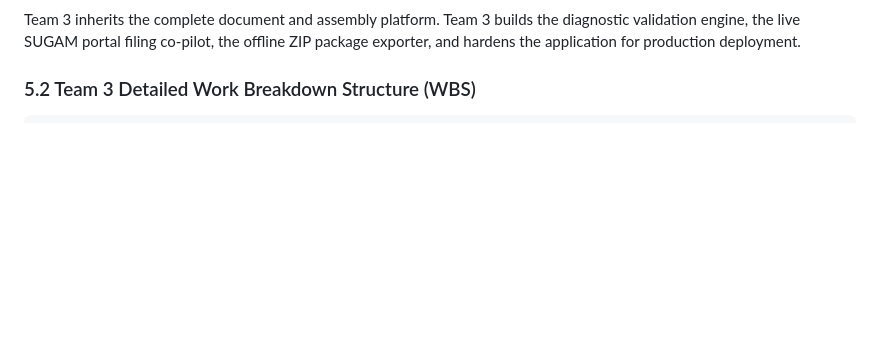
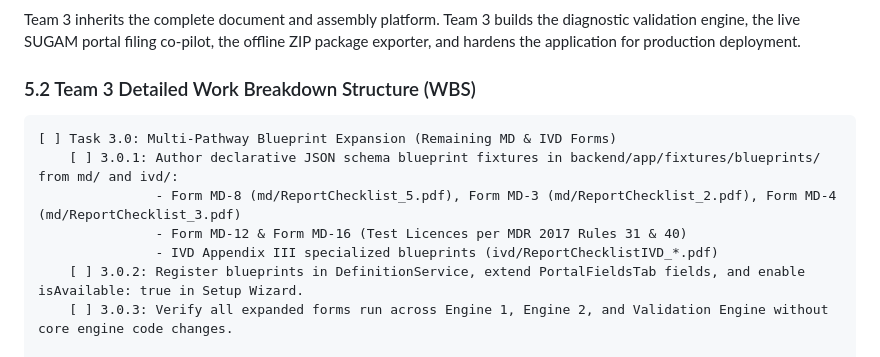
Before and after one commit to Sam27112004/CDSCO_v1, a Markdown page: docs/technical_reference/06_TEAM_DISTRIBUTION_AND_SEQUENTIAL_WORKFLOW.md, the part around the change. Rendered like a GitHub page; blank space fills up the shorter version.

````diff
--- a/docs/technical_reference/06_TEAM_DISTRIBUTION_AND_SEQUENTIAL_WORKFLOW.md
+++ b/docs/technical_reference/06_TEAM_DISTRIBUTION_AND_SEQUENTIAL_WORKFLOW.md
@@ -217,6 +217,14 @@ Team 3 inherits the complete document and assembly platform. Team 3 builds the d
 ### 5.2 Team 3 Detailed Work Breakdown Structure (WBS)
 
 ```text
+[ ] Task 3.0: Multi-Pathway Blueprint Expansion (Remaining MD & IVD Forms)
+    [ ] 3.0.1: Author declarative JSON schema blueprint fixtures in backend/app/fixtures/blueprints/ from md/ and ivd/:
+               - Form MD-8 (md/ReportChecklist_5.pdf), Form MD-3 (md/ReportChecklist_2.pdf), Form MD-4 (md/ReportChecklist_3.pdf)
+               - Form MD-12 & Form MD-16 (Test Licences per MDR 2017 Rules 31 & 40)
+               - IVD Appendix III specialized blueprints (ivd/ReportChecklistIVD_*.pdf)
+    [ ] 3.0.2: Register blueprints in DefinitionService, extend PortalFieldsTab fields, and enable isAvailable: true in Setup Wizard.
+    [ ] 3.0.3: Verify all expanded forms run across Engine 1, Engine 2, and Validation Engine without core engine code changes.
+
 [ ] Task 3.1: Continuous Pre-Submission Validation Engine
     [ ] 3.1.1: Build ValidationService evaluating multi-tier statutory rules across active submission state:
                - TIER 1 (BLOCKER): Are any mandatory active slots still MISSING or INVALID?
````
Also changed, not shown: docs/project-status.md (+10 -0 lines).
